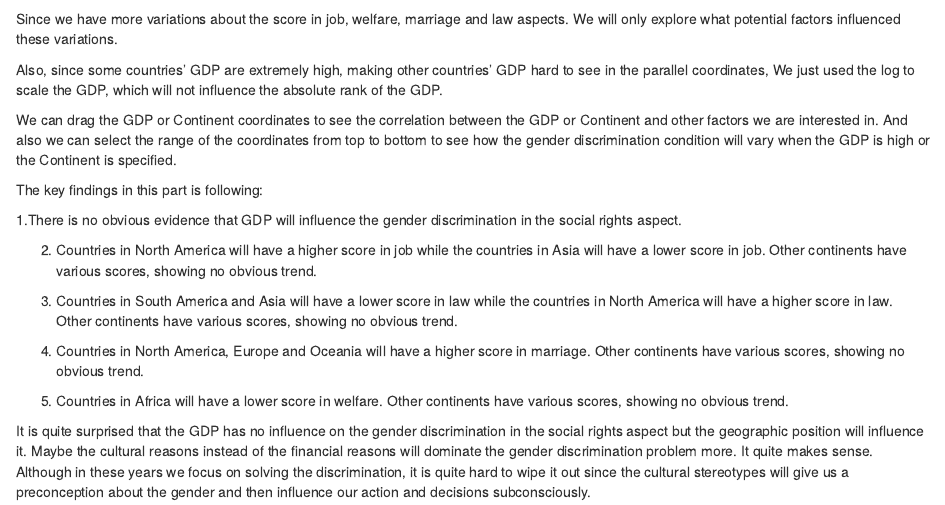
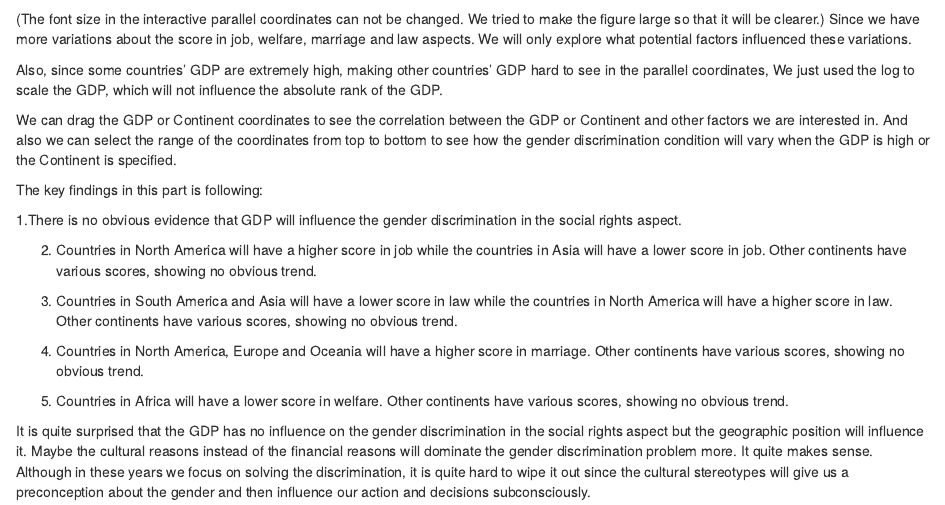
Before and after one commit to EDAV-Gender-Study-Spring-2021/gender, an R Markdown document (05-results.Rmd): the page in a window 1100 px wide, from 1530 px down. Rendered offline with R 4.5, knitr and Pandoc, with nearby package versions; drawn as R Markdown's standard HTML page in place of the format the file asks for; some code elsewhere in the file could not run offline.

Commit message:
add para intro

````diff
--- a/05-results.Rmd
+++ b/05-results.Rmd
@@ -115,7 +115,7 @@ parcoords(data_6,
 
 ```
 
-
+(The font size in the interactive parallel coordinates can not be changed. We tried to make the figure large so that it will be clearer.)
 Since we have more variations about the score in job, welfare, marriage and law aspects. We will only explore what potential factors influenced these variations.
 
 Also, since some countries’ GDP are extremely high, making other countries’ GDP hard to see in the parallel coordinates, We just used the log to scale the GDP, which will not influence the absolute rank of the GDP.
````
